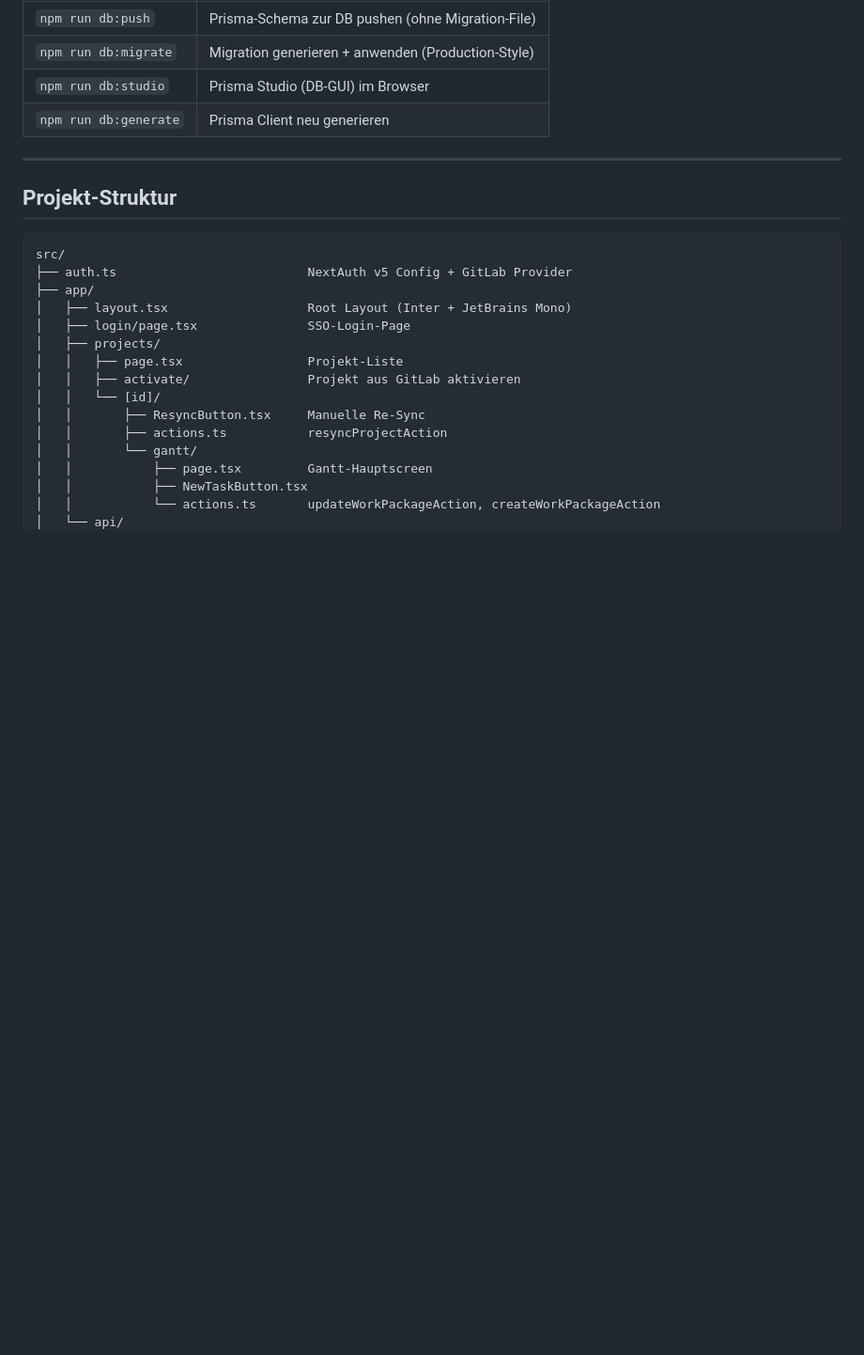
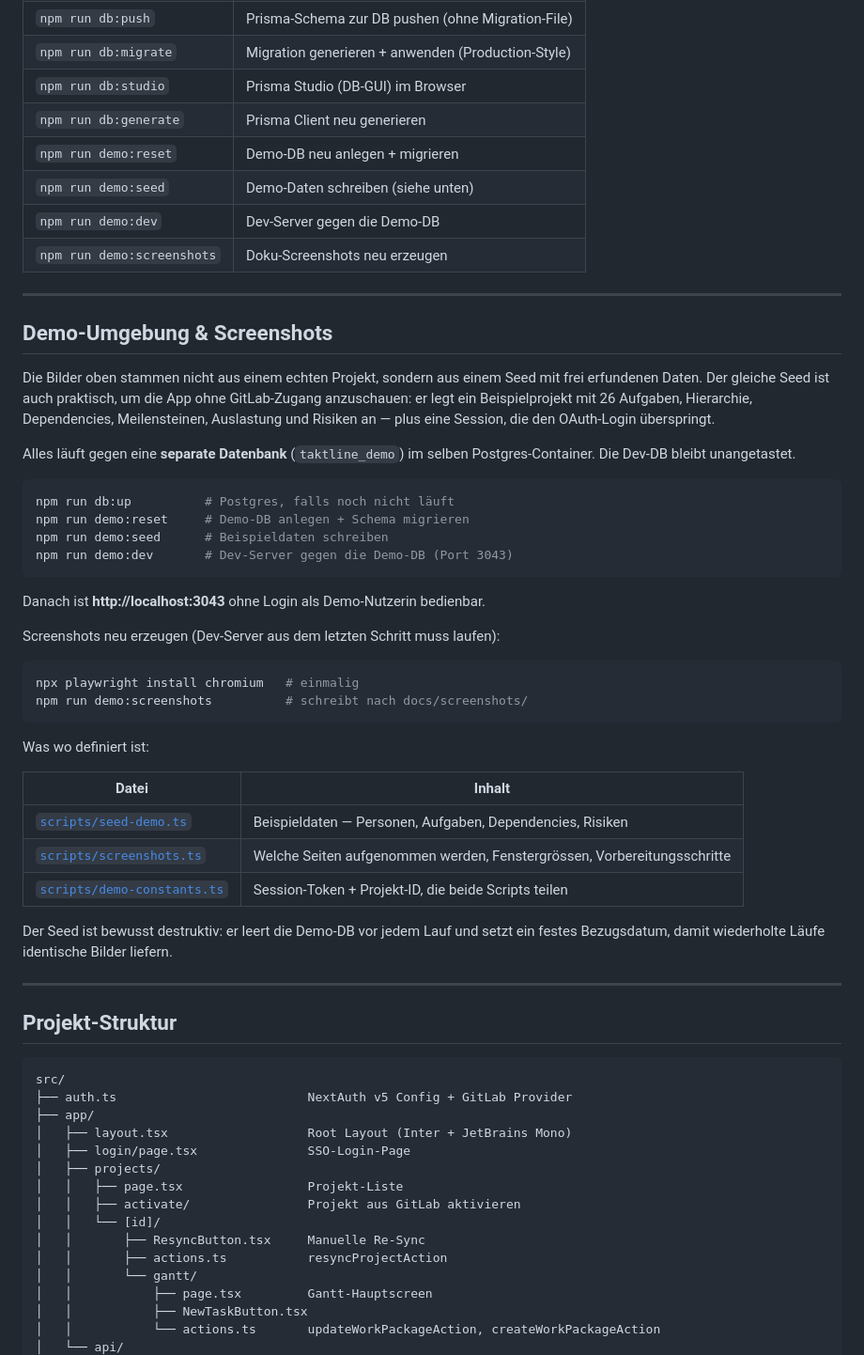
Before and after one commit to patrickkellerabbts/taktline, a Markdown page: README.md, the part around one of its changes. Shown at 94% size. GitHub-like rendering; blank space fills up the shorter version.

````diff
--- a/README.md
+++ b/README.md
@@ -132,6 +153,51 @@ npm run dev
 | `npm run db:migrate` | Migration generieren + anwenden (Production-Style) |
 | `npm run db:studio` | Prisma Studio (DB-GUI) im Browser |
 | `npm run db:generate` | Prisma Client neu generieren |
+| `npm run demo:reset` | Demo-DB neu anlegen + migrieren |
+| `npm run demo:seed` | Demo-Daten schreiben (siehe unten) |
+| `npm run demo:dev` | Dev-Server gegen die Demo-DB |
+| `npm run demo:screenshots` | Doku-Screenshots neu erzeugen |
+
+---
+
+## Demo-Umgebung & Screenshots
+
+Die Bilder oben stammen nicht aus einem echten Projekt, sondern aus einem
+Seed mit frei erfundenen Daten. Der gleiche Seed ist auch praktisch, um die
+App ohne GitLab-Zugang anzuschauen: er legt ein Beispielprojekt mit 26
+Aufgaben, Hierarchie, Dependencies, Meilensteinen, Auslastung und Risiken an —
+plus eine Session, die den OAuth-Login überspringt.
+
+Alles läuft gegen eine **separate Datenbank** (`taktline_demo`) im selben
+Postgres-Container. Die Dev-DB bleibt unangetastet.
+
+```bash
+npm run db:up          # Postgres, falls noch nicht läuft
+npm run demo:reset     # Demo-DB anlegen + Schema migrieren
+npm run demo:seed      # Beispieldaten schreiben
+npm run demo:dev       # Dev-Server gegen die Demo-DB (Port 3043)
+```
+
+Danach ist **http://localhost:3043** ohne Login als Demo-Nutzerin bedienbar.
+
+Screenshots neu erzeugen (Dev-Server aus dem letzten Schritt muss laufen):
+
+```bash
+npx playwright install chromium   # einmalig
+npm run demo:screenshots          # schreibt nach docs/screenshots/
+```
+
+Was wo definiert ist:
+
+| Datei | Inhalt |
+|---|---|
+| [`scripts/seed-demo.ts`](scripts/seed-demo.ts) | Beispieldaten — Personen, Aufgaben, Dependencies, Risiken |
+| [`scripts/screenshots.ts`](scripts/screenshots.ts) | Welche Seiten aufgenommen werden, Fenstergrössen, Vorbereitungsschritte |
+| [`scripts/demo-constants.ts`](scripts/demo-constants.ts) | Session-Token + Projekt-ID, die beide Scripts teilen |
+
+Der Seed ist bewusst destruktiv: er leert die Demo-DB vor jedem Lauf und
+setzt ein festes Bezugsdatum, damit wiederholte Läufe identische Bilder
+liefern.
 
 ---
 
````
Also changed, not shown: other parts of README.md (+21 -0 lines), docs/screenshots/gantt-overview.png (added), docs/screenshots/reports.png (added), docs/screenshots/resources.png (added), docs/screenshots/risk-matrix.png (added), 5 other files.
